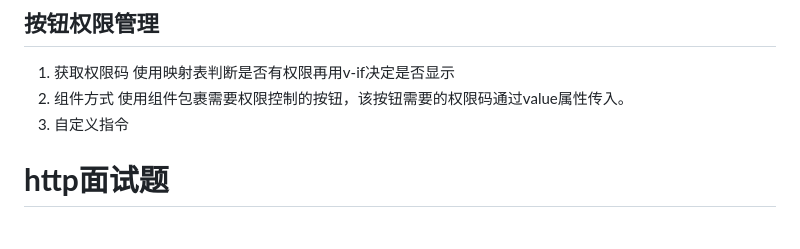
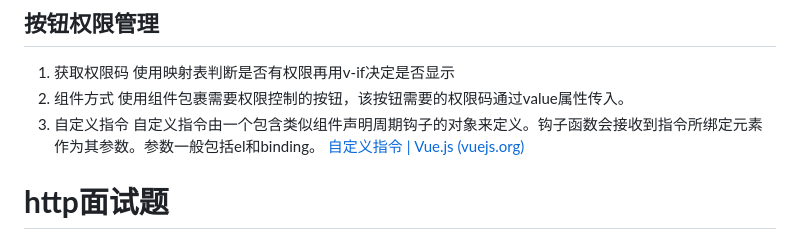
Before and after one commit to cycleccc/notes, a Markdown page: 面试题/Js面试题手册/Js面试题手册.md, the part around the change. GitHub-like rendering.

Commit message:
vault backup: 2023-06-16 11:09:54

```diff
--- a/面试题/Js面试题手册/Js面试题手册.md
+++ b/面试题/Js面试题手册/Js面试题手册.md
@@ -588,7 +588,8 @@ history和hash的差异主要有以下点：
 2. 组件方式
 	使用组件包裹需要权限控制的按钮，该按钮需要的权限码通过value属性传入。
 3. 自定义指令
-
+	自定义指令由一个包含类似组件声明周期钩子的对象来定义。钩子函数会接收到指令所绑定元素作为其参数。参数一般包括el和binding。
+	[自定义指令 | Vue.js (vuejs.org)](https://cn.vuejs.org/guide/reusability/custom-directives.html#custom-directives)
 
 # <a name="_toc19066"></a><a name="_toc32005"></a>**http面试题**
 ## <a name="_toc21777"></a>**http与https**
```
